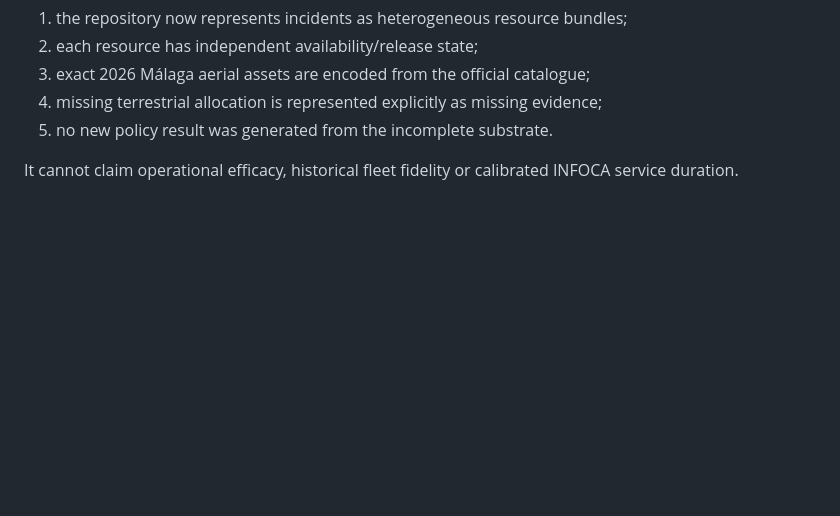
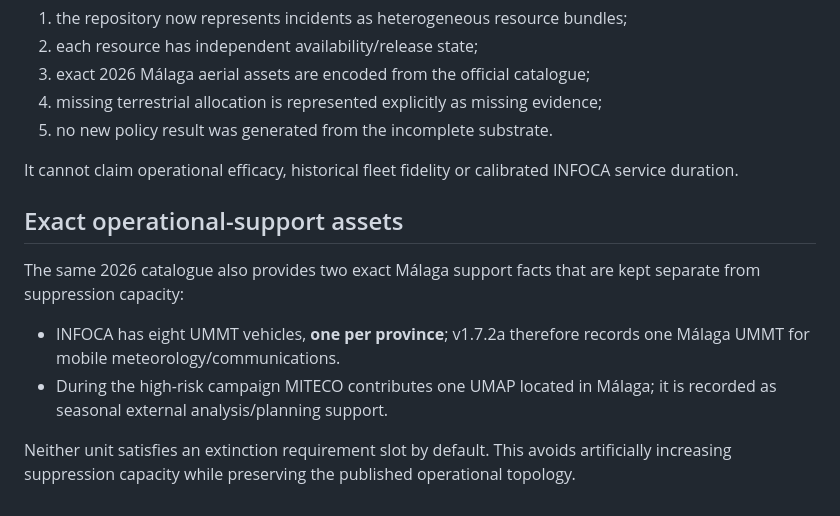
Before and after one commit to webtilians/ecodispatch, a Markdown page: docs/operational-replay-v1.7.2a-design.md, the part around the change. GitHub-like rendering; blank space fills up the shorter version.

Commit message:
v1.7.2a: document UMMT and seasonal UMAP support

```diff
--- a/docs/operational-replay-v1.7.2a-design.md
+++ b/docs/operational-replay-v1.7.2a-design.md
@@ -111,3 +111,17 @@ It can claim that:
 5. no new policy result was generated from the incomplete substrate.
 
 It cannot claim operational efficacy, historical fleet fidelity or calibrated INFOCA service duration.
+
+## Exact operational-support assets
+
+The same 2026 catalogue also provides two exact Málaga support facts that are
+kept separate from suppression capacity:
+
+- INFOCA has eight UMMT vehicles, **one per province**; v1.7.2a therefore records
+  one Málaga UMMT for mobile meteorology/communications.
+- During the high-risk campaign MITECO contributes one UMAP located in Málaga;
+  it is recorded as seasonal external analysis/planning support.
+
+Neither unit satisfies an extinction requirement slot by default. This avoids
+artificially increasing suppression capacity while preserving the published
+operational topology.
```
